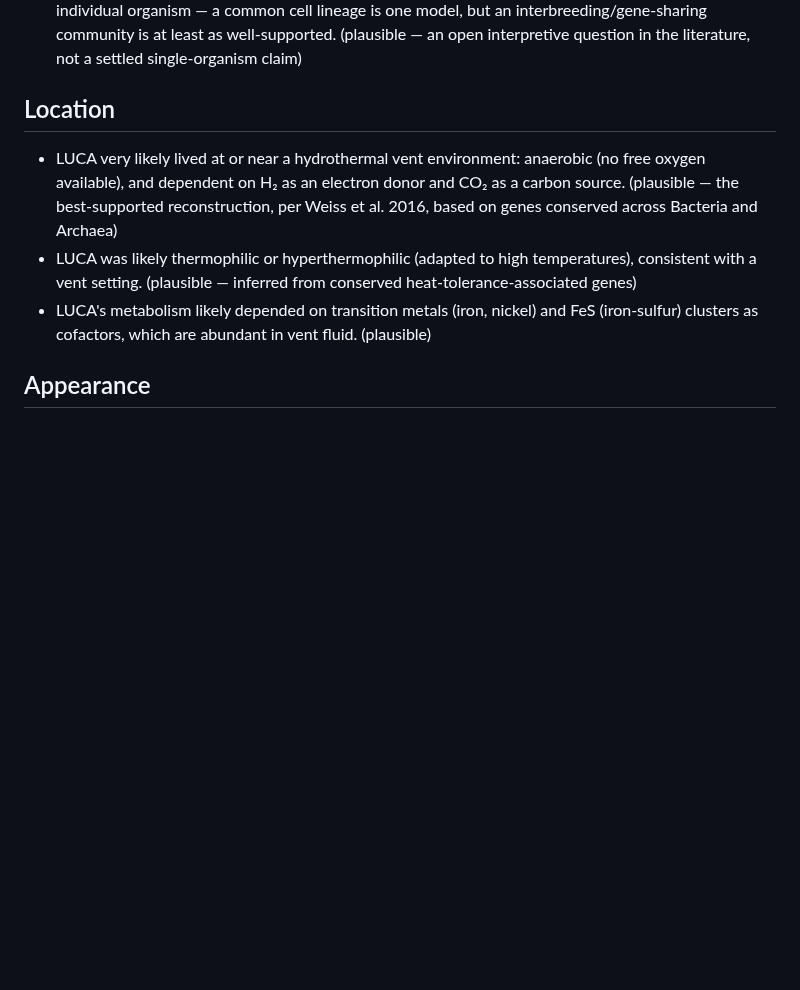
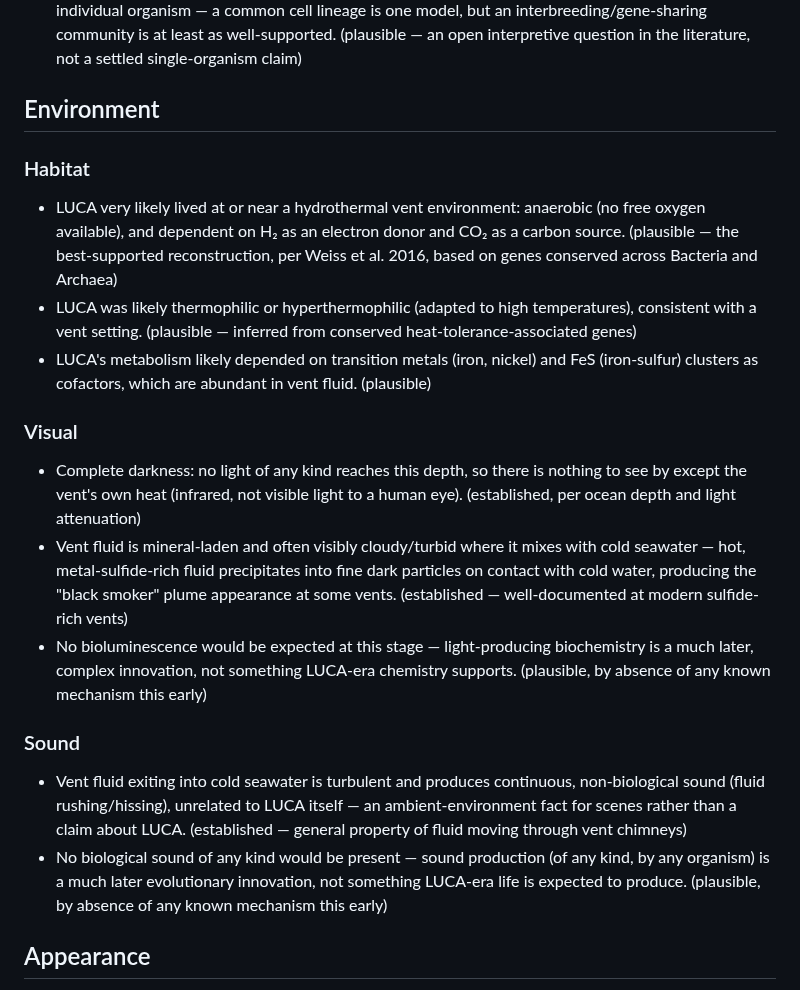
Before and after one commit to zhou-dong/alchemist-ai, a Markdown page: facts/domains-of-life/luca.md, the part around the change. Rendered like a GitHub page; blank space fills up the shorter version.

```diff
--- a/facts/domains-of-life/luca.md
+++ b/facts/domains-of-life/luca.md
@@ -15,11 +15,24 @@ last_reviewed: 2026-08-16
 - LUCA was very likely sessile (not motile) — flagella/archaella evolved independently after LUCA in each domain, per `bacteria-and-archaea.md`. (plausible)
 - "LUCA" most likely refers to a population or community of gene-sharing cells rather than one single individual organism — a common cell lineage is one model, but an interbreeding/gene-sharing community is at least as well-supported. (plausible — an open interpretive question in the literature, not a settled single-organism claim)
 
-## Location
+## Environment
+
+### Habitat
 
 - LUCA very likely lived at or near a hydrothermal vent environment: anaerobic (no free oxygen available), and dependent on H₂ as an electron donor and CO₂ as a carbon source. (plausible — the best-supported reconstruction, per Weiss et al. 2016, based on genes conserved across Bacteria and Archaea)
 - LUCA was likely thermophilic or hyperthermophilic (adapted to high temperatures), consistent with a vent setting. (plausible — inferred from conserved heat-tolerance-associated genes)
 - LUCA's metabolism likely depended on transition metals (iron, nickel) and FeS (iron-sulfur) clusters as cofactors, which are abundant in vent fluid. (plausible)
+
+### Visual
+
+- Complete darkness: no light of any kind reaches this depth, so there is nothing to see by except the vent's own heat (infrared, not visible light to a human eye). (established, per ocean depth and light attenuation)
+- Vent fluid is mineral-laden and often visibly cloudy/turbid where it mixes with cold seawater — hot, metal-sulfide-rich fluid precipitates into fine dark particles on contact with cold water, producing the "black smoker" plume appearance at some vents. (established — well-documented at modern sulfide-rich vents)
+- No bioluminescence would be expected at this stage — light-producing biochemistry is a much later, complex innovation, not something LUCA-era chemistry supports. (plausible, by absence of any known mechanism this early)
+
+### Sound
+
+- Vent fluid exiting into cold seawater is turbulent and produces continuous, non-biological sound (fluid rushing/hissing), unrelated to LUCA itself — an ambient-environment fact for scenes rather than a claim about LUCA. (established — general property of fluid moving through vent chimneys)
+- No biological sound of any kind would be present — sound production (of any kind, by any organism) is a much later evolutionary innovation, not something LUCA-era life is expected to produce. (plausible, by absence of any known mechanism this early)
 
 ## Appearance
 
```
